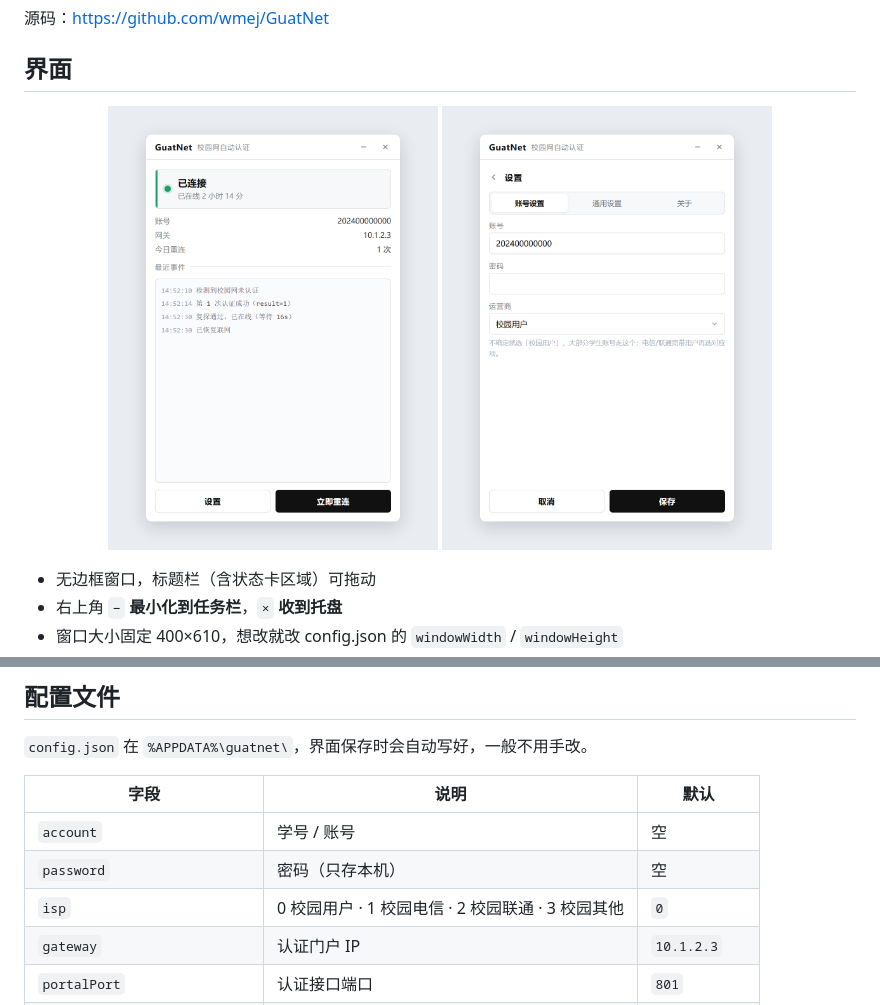
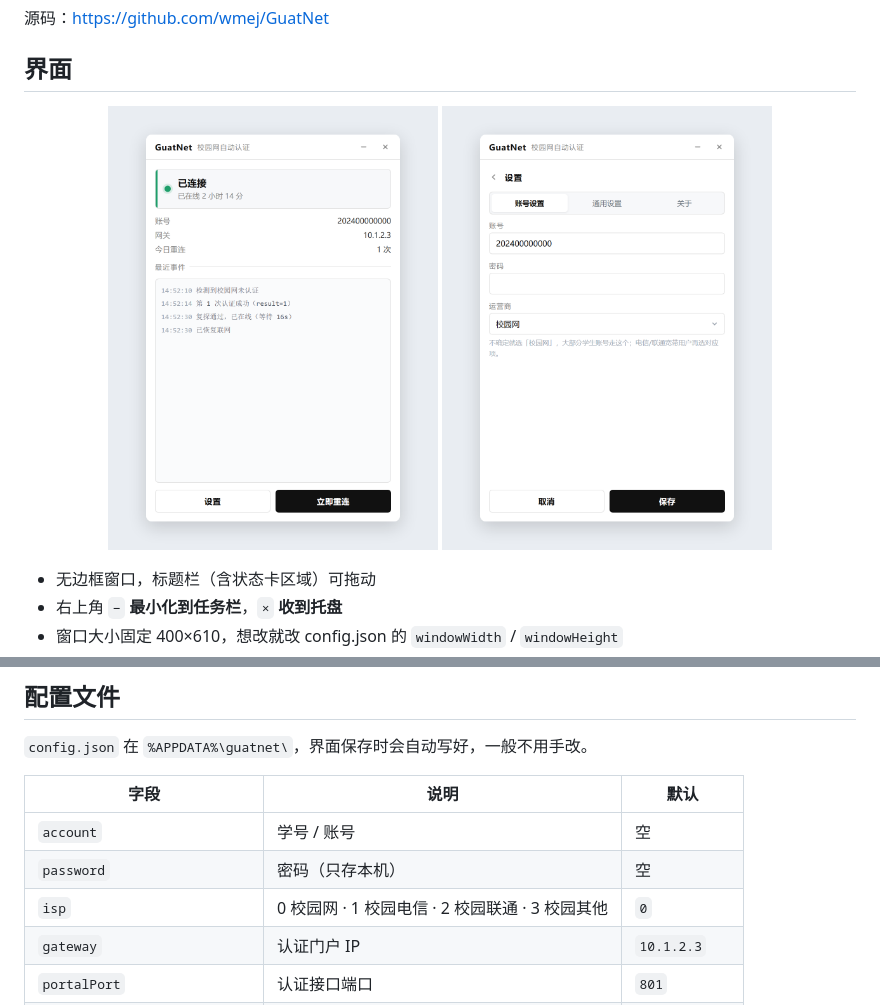
Before and after one commit to wmej/GuatNet, a Markdown page: README.md, 2 parts joined by grey strips. GitHub-like rendering; pictures changed too: docs/screenshot-settings.png.

```diff
--- a/README.md
+++ b/README.md
@@ -74,7 +74,7 @@ http://10.1.2.3:801/eportal/?c=Portal&a=login&...
 |---|---|---|
 | `account` | 学号 / 账号 | 空 |
 | `password` | 密码（只存本机） | 空 |
-| `isp` | 0 校园用户 · 1 校园电信 · 2 校园联通 · 3 校园其他 | `0` |
+| `isp` | 0 校园网 · 1 校园电信 · 2 校园联通 · 3 校园其他 | `0` |
 | `gateway` | 认证门户 IP | `10.1.2.3` |
 | `portalPort` | 认证接口端口 | `801` |
 | `probeIntervalSec` | 多久问一次门户状态（秒） | `20` |
```
Also changed, not shown: 2 other files.
